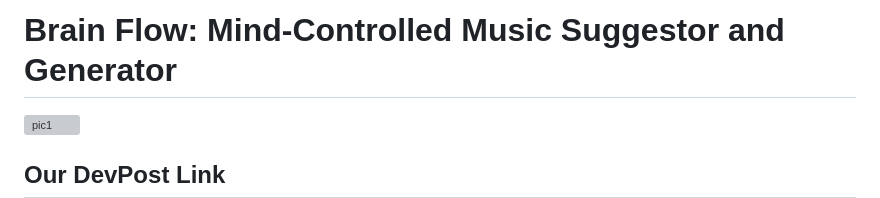
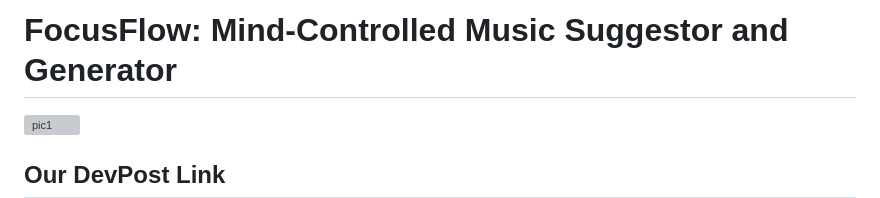
Before and after one commit to llLucidll/NeuralLlamas, a Markdown page: README.md, the part around the change. Rendered like a GitHub page; grey boxes are pictures that could not be loaded.

```diff
--- a/README.md
+++ b/README.md
@@ -1,4 +1,4 @@
-# **Brain Flow: Mind-Controlled Music Suggestor and Generator**
+# **FocusFlow: Mind-Controlled Music Suggestor and Generator**
 
 ![pic1](https://github.com/user-attachments/assets/3f8fd5ba-7a16-4432-9606-070b6491bb2d)
 
```
